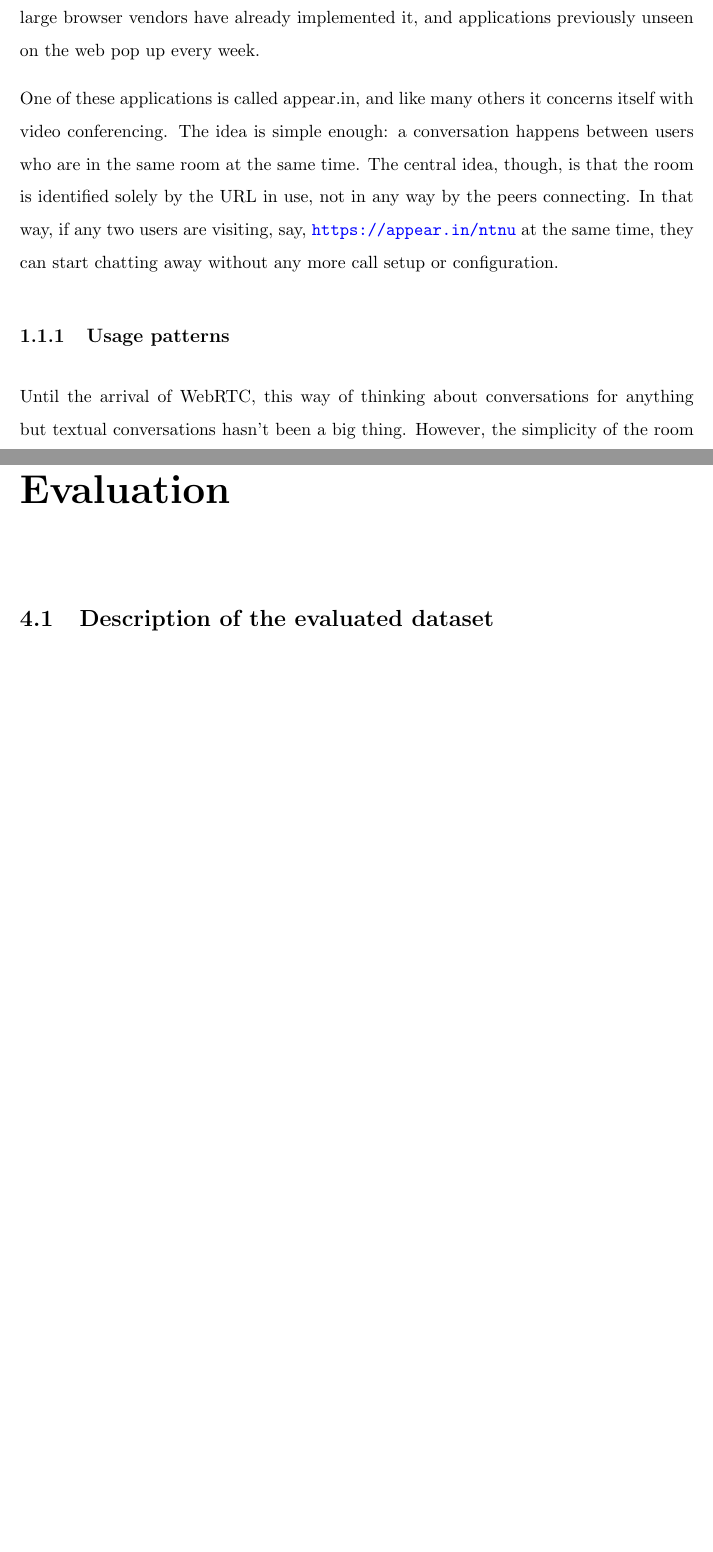
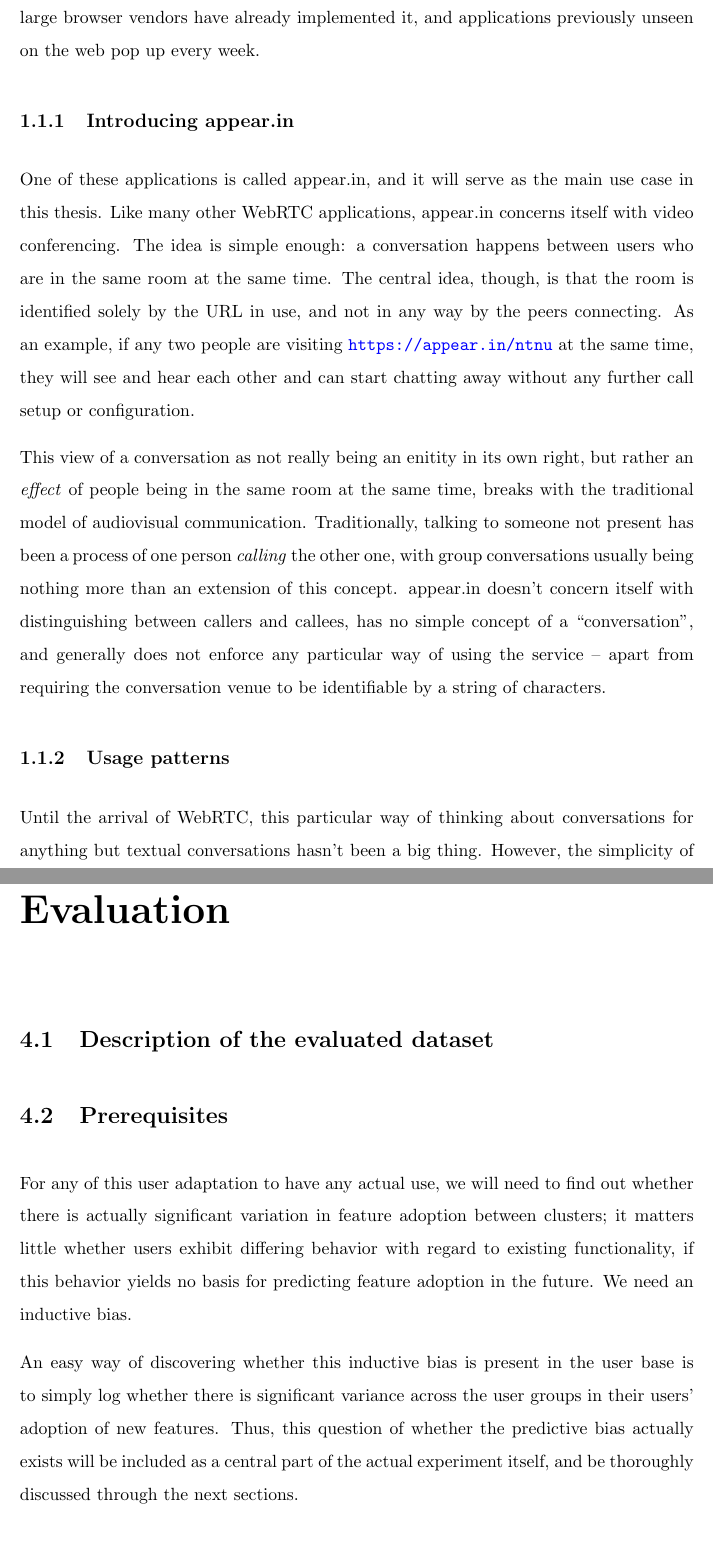
Before and after one commit to myrlund/masters, a LaTeX thesis (report/main.tex, which reads report/Chapters/Chapter1.tex, report/Chapters/Chapter4.tex): two parts of pages 12 and 20 of 24 before the commit and two parts of pages 12 and 21 of 26 after it, joined at a grey line, cut so that both start at the same text, the shorter picture padded with empty space. Compiled offline with pdfLaTeX.

Commit message:
Expanded on appear.in as a concept.
Added prerequisites section to experiment design section.

```diff
--- a/report/Chapters/Chapter1.tex
+++ b/report/Chapters/Chapter1.tex
@@ -17,11 +17,15 @@ As the name implies, WebRTC handles real-time communication, but an important as
 
 Although the WebRTC specification is still officially a \emph{working draft} in the W3C\footnote{The latest specification can be found here: \url{http://dev.w3.org/2011/webrtc/editor/webrtc.html}.}, several large browser vendors have already implemented it, and applications previously unseen on the web pop up every week.
 
-One of these applications is called appear.in, and like many others it concerns itself with video conferencing. The idea is simple enough: a conversation happens between users who are in the same room at the same time. The central idea, though, is that the room is identified solely by the URL in use, not in any way by the peers connecting. In that way, if any two users are visiting, say, \url{https://appear.in/ntnu} at the same time, they can start chatting away without any more call setup or configuration.
+\subsection{Introducing appear.in}
+
+One of these applications is called appear.in, and it will serve as the main use case in this thesis. Like many other WebRTC applications, appear.in concerns itself with video conferencing. The idea is simple enough: a conversation happens between users who are in the same room at the same time. The central idea, though, is that the room is identified solely by the URL in use, and not in any way by the peers connecting. As an example, if any two people are visiting \url{https://appear.in/ntnu} at the same time, they will see and hear each other and can start chatting away without any further call setup or configuration.
+
+This view of a conversation as not really being an enitity in its own right, but rather an \emph{effect} of people being in the same room at the same time, breaks with the traditional model of audiovisual communication. Traditionally, talking to someone not present has been a process of one person \emph{calling} the other one, with group conversations usually being nothing more than an extension of this concept. appear.in doesn't concern itself with distinguishing between callers and callees, has no simple concept of a ``conversation'', and generally does not enforce any particular way of using the service -- apart from requiring the conversation venue to be identifiable by a string of characters.
 
 \subsection{Usage patterns}
 
-Until the arrival of WebRTC, this way of thinking about conversations for anything but textual conversations hasn't been a big thing. However, the simplicity of the room concept opens the service up for a wide variety of uses\footnote{In addition to traditional video calls, we've already seen it used for everything from virtual offices and team meeting rooms to baby monitoring and remote tutoring, just to name a few.}. These wildly varied use cases are where the motivation for this project stems from:
+Until the arrival of WebRTC, this particular way of thinking about conversations for anything but textual conversations hasn't been a big thing. However, the simplicity of the room concept opens the service up for a wide variety of uses\footnote{In addition to traditional video calls, we've already seen it used for everything from virtual offices and team meeting rooms to baby monitoring and remote tutoring, just to name a few.}. These wildly varied use cases are where the motivation for this project stems from:
 
 \begin{enumerate}
   \item If the users' behaviors are quantified, will any clear and distinct usage patterns emerge?
--- a/report/Chapters/Chapter4.tex
+++ b/report/Chapters/Chapter4.tex
@@ -8,6 +8,15 @@
 \label{sec:description_of_the_evaluated_dataset}
 
 % section description_of_the_evaluated_dataset (end)
+
+\section{Prerequisites} % (fold)
+\label{sec:prerequisites}
+
+For any of this user adaptation to have any actual use, we will need to find out whether there is actually significant variation in feature adoption between clusters; it matters little whether users exhibit differing behavior with regard to existing functionality, if this behavior yields no basis for predicting feature adoption in the future. We need an inductive bias.
+
+An easy way of discovering whether this inductive bias is present in the user base is to simply log whether there is significant variance across the user groups in their users' adoption of new features. Thus, this question of whether the predictive bias actually exists will be included as a central part of the actual experiment itself, and be thoroughly discussed through the next sections.
+
+% section prerequisites (end)
 
 \section{Experimental setup} % (fold)
 \label{sec:experimental_setup}
--- a/report/main.tex
+++ b/report/main.tex
@@ -25,7 +25,7 @@
 %	defined as \examname above so you cite it as \examname
 %----------------------------------------------------------------------------------------
 
-\thesistitle{Personalizing anonymous video conferencing systems}
+\thesistitle{User adaptation in an anonymous application setting}
 \supervisor{Prof. Heri \textsc{Ramampiaro} \\Prof. Helge \textsc{Langseth}}
 \examiner{}
 \degree{Master of Science in Computer Science}
```
Also changed, not shown: report/main.pdf, report/Chapters/Chapter1.tex (4 more changed lines), report/Chapters/Chapter4.tex (4 more changed lines).
